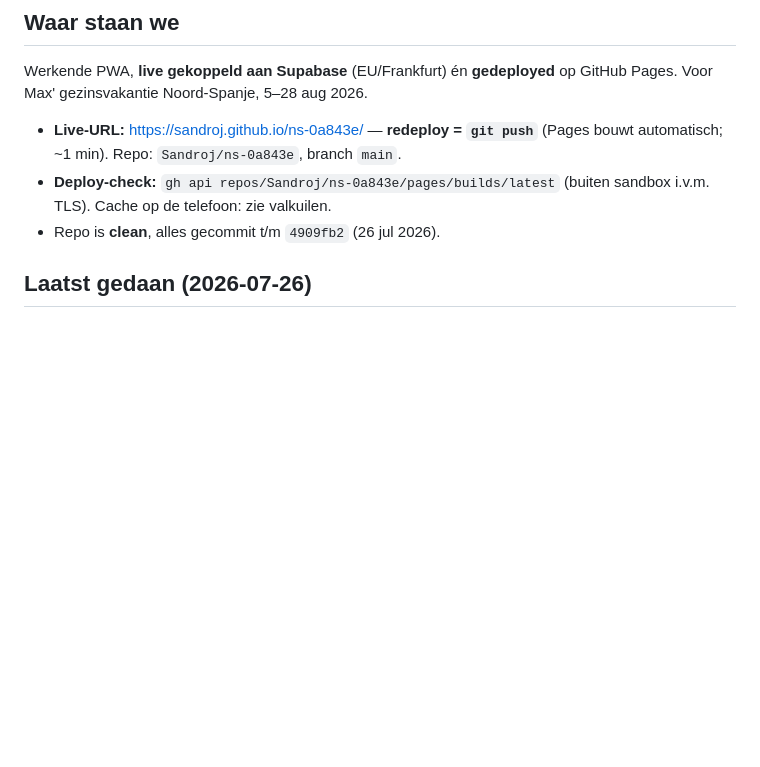
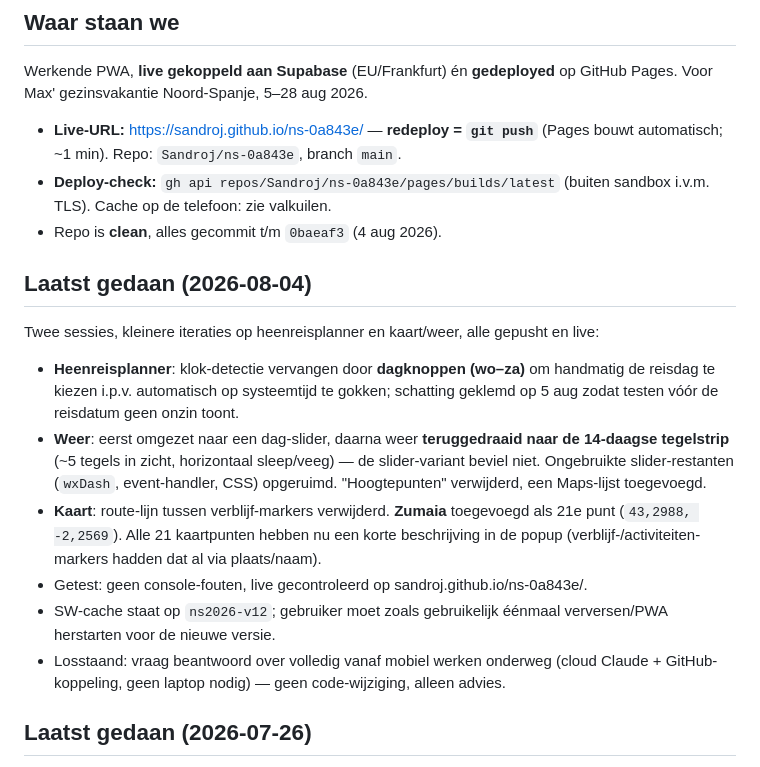
Before and after one commit to Sandroj/ns-0a843e, a Markdown page: HANDOFF.md, the part around the change. Rendered like a GitHub page; blank space fills up the shorter version.

Commit message:
Werk HANDOFF bij na sessies van 4 aug
Co-Authored-By: Claude Opus 5 <noreply@anthropic.com>
Claude-Session: https://claude.ai/code/session_01M4MU3vwfwWXNGXoN4cXEn8

```diff
--- a/HANDOFF.md
+++ b/HANDOFF.md
@@ -12,7 +12,29 @@ GitHub Pages. Voor Max' gezinsvakantie Noord-Spanje, 5–28 aug 2026.
   (Pages bouwt automatisch; ~1 min). Repo: `Sandroj/ns-0a843e`, branch `main`.
 - **Deploy-check:** `gh api repos/Sandroj/ns-0a843e/pages/builds/latest` (buiten
   sandbox i.v.m. TLS). Cache op de telefoon: zie valkuilen.
-- Repo is **clean**, alles gecommit t/m `4909fb2` (26 jul 2026).
+- Repo is **clean**, alles gecommit t/m `0baeaf3` (4 aug 2026).
+
+## Laatst gedaan (2026-08-04)
+Twee sessies, kleinere iteraties op heenreisplanner en kaart/weer, alle gepusht
+en live:
+- **Heenreisplanner**: klok-detectie vervangen door **dagknoppen (wo–za)** om
+  handmatig de reisdag te kiezen i.p.v. automatisch op systeemtijd te gokken;
+  schatting geklemd op 5 aug zodat testen vóór de reisdatum geen onzin toont.
+- **Weer**: eerst omgezet naar een dag-slider, daarna weer **teruggedraaid naar
+  de 14-daagse tegelstrip** (~5 tegels in zicht, horizontaal sleep/veeg) — de
+  slider-variant beviel niet. Ongebruikte slider-restanten (`wxDash`,
+  event-handler, CSS) opgeruimd. "Hoogtepunten" verwijderd, een Maps-lijst
+  toegevoegd.
+- **Kaart**: route-lijn tussen verblijf-markers verwijderd. **Zumaia**
+  toegevoegd als 21e punt (`43,2988, -2,2569`). Alle 21 kaartpunten hebben nu
+  een korte beschrijving in de popup (verblijf-/activiteiten-markers hadden dat
+  al via plaats/naam).
+- Getest: geen console-fouten, live gecontroleerd op sandroj.github.io/ns-0a843e/.
+- SW-cache staat op `ns2026-v12`; gebruiker moet zoals gebruikelijk éénmaal
+  verversen/PWA herstarten voor de nieuwe versie.
+- Losstaand: vraag beantwoord over volledig vanaf mobiel werken onderweg (cloud
+  Claude + GitHub-koppeling, geen laptop nodig) — geen code-wijziging, alleen
+  advies.
 
 ## Laatst gedaan (2026-07-26)
 Grote sessie rond de **reisplanner heenreis** en detaillering. Alles **getest** in
```
